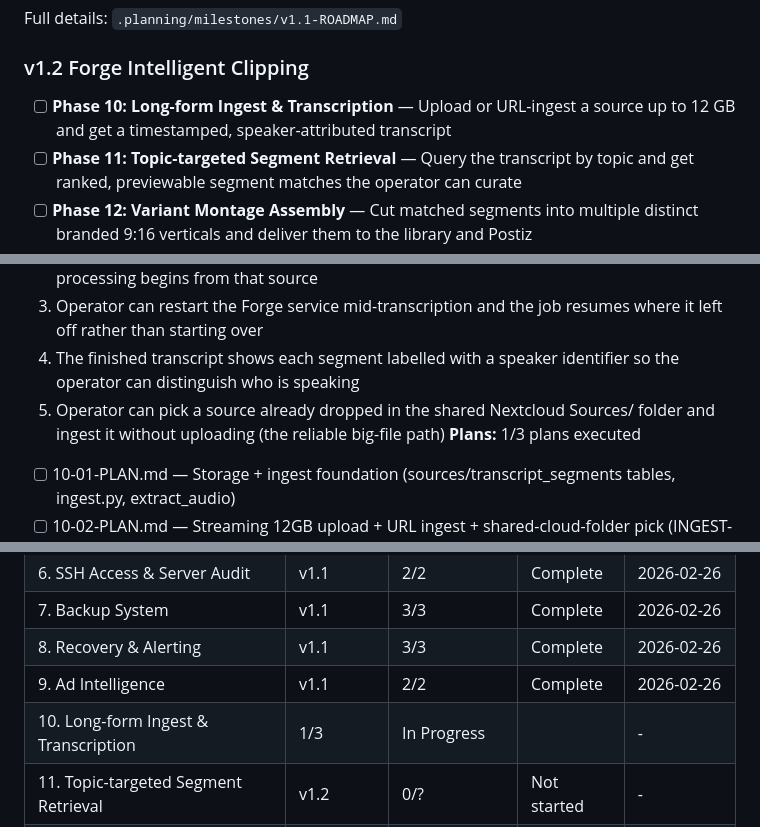
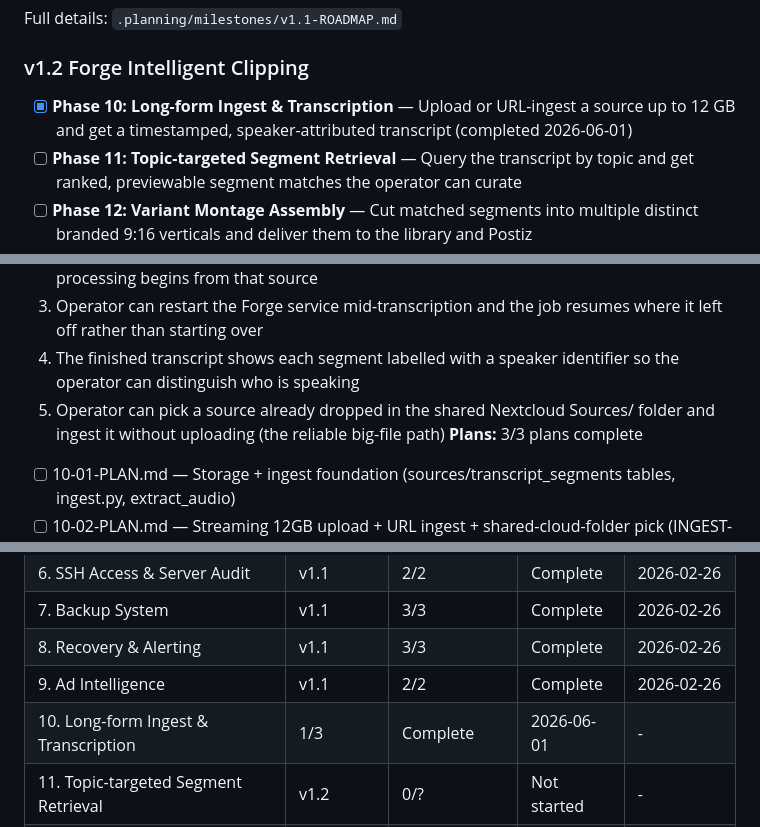
Before and after one commit to brucewayne9/alfred, a Markdown page: .planning/ROADMAP.md, 3 parts joined by grey strips. Rendered like a GitHub page; folded sections open.

Commit message:
docs(phase-10): complete phase execution — ingest + transcription verified

```diff
--- a/.planning/ROADMAP.md
+++ b/.planning/ROADMAP.md
@@ -35,7 +35,7 @@ Full details: `.planning/milestones/v1.1-ROADMAP.md`
 
 ### v1.2 Forge Intelligent Clipping
 
-- [ ] **Phase 10: Long-form Ingest & Transcription** — Upload or URL-ingest a source up to 12 GB and get a timestamped, speaker-attributed transcript
+- [x] **Phase 10: Long-form Ingest & Transcription** — Upload or URL-ingest a source up to 12 GB and get a timestamped, speaker-attributed transcript (completed 2026-06-01)
 - [ ] **Phase 11: Topic-targeted Segment Retrieval** — Query the transcript by topic and get ranked, previewable segment matches the operator can curate
 - [ ] **Phase 12: Variant Montage Assembly** — Cut matched segments into multiple distinct branded 9:16 verticals and deliver them to the library and Postiz
 - [ ] **Phase 13: Operator Self-serve Intelligent Clip Flow** — Wire the full pipeline into one Forge UI format Jordan can run solo end-to-end
@@ -52,7 +52,7 @@ Full details: `.planning/milestones/v1.1-ROADMAP.md`
   3. Operator can restart the Forge service mid-transcription and the job resumes where it left off rather than starting over
   4. The finished transcript shows each segment labelled with a speaker identifier so the operator can distinguish who is speaking
   5. Operator can pick a source already dropped in the shared Nextcloud Sources/ folder and ingest it without uploading (the reliable big-file path)
-**Plans:** 1/3 plans executed
+**Plans:** 3/3 plans complete
 - [ ] 10-01-PLAN.md — Storage + ingest foundation (sources/transcript_segments tables, ingest.py, extract_audio)
 - [ ] 10-02-PLAN.md — Streaming 12GB upload + URL ingest + shared-cloud-folder pick (INGEST-01, INGEST-02, INGEST-05)
 - [ ] 10-03-PLAN.md — Checkpointed faster-whisper transcription + speaker attribution (INGEST-03, INGEST-04)
@@ -101,7 +101,7 @@ Full details: `.planning/milestones/v1.1-ROADMAP.md`
 | 7. Backup System | v1.1 | 3/3 | Complete | 2026-02-26 |
 | 8. Recovery & Alerting | v1.1 | 3/3 | Complete | 2026-02-26 |
 | 9. Ad Intelligence | v1.1 | 2/2 | Complete | 2026-02-26 |
-| 10. Long-form Ingest & Transcription | 1/3 | In Progress|  | - |
+| 10. Long-form Ingest & Transcription | 1/3 | Complete    | 2026-06-01 | - |
 | 11. Topic-targeted Segment Retrieval | v1.2 | 0/? | Not started | - |
 | 12. Variant Montage Assembly | v1.2 | 0/? | Not started | - |
 | 13. Operator Self-serve Intelligent Clip Flow | v1.2 | 0/? | Not started | - |
```
Also changed, not shown: .planning/REQUIREMENTS.md (+2 -2 lines), 1 other file.
